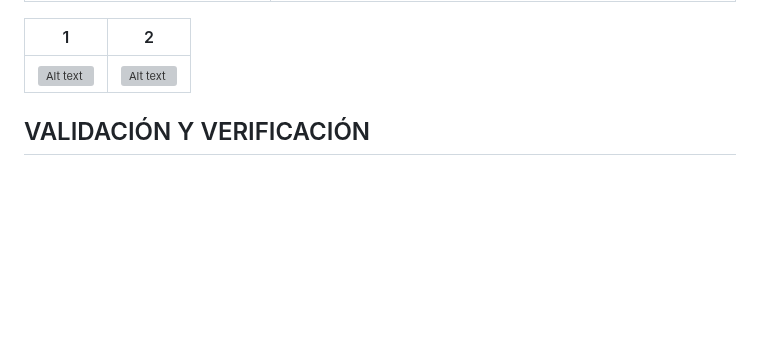
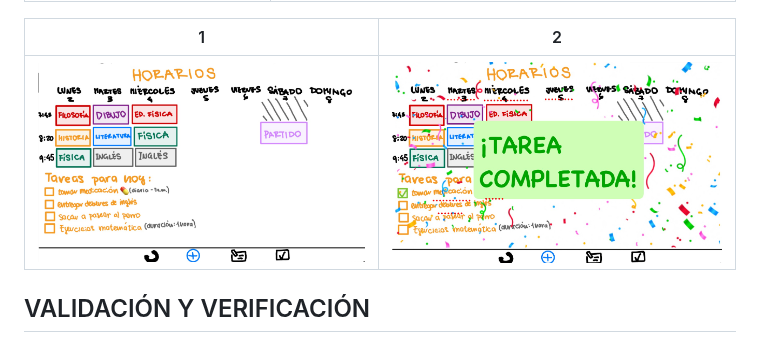
Before and after one commit to IngSoft-FIS-2023-2/obligatorio1-alcarraz-chappuis-vera, a Markdown page: README.md, the part around the change. Drawn GitHub-style; blank space fills up the shorter version; grey boxes are pictures that could not be loaded.

Commit message:
no guarde readme

```diff
--- a/README.md
+++ b/README.md
@@ -480,15 +480,7 @@ El usuario podrá ver en el calendario sus tareas en sus respectivos días.
 
 | 1|2|
 |--------------|--------------|
-|![Alt text](image.png) |![Alt text](image-10.png) |
-
-
-
-
-
-
-
-
+|![Alt text](/src/horarios1.png) |![Alt text](/src/horariosfiesta.png)|
 
 
 ## VALIDACIÓN Y VERIFICACIÓN
```
